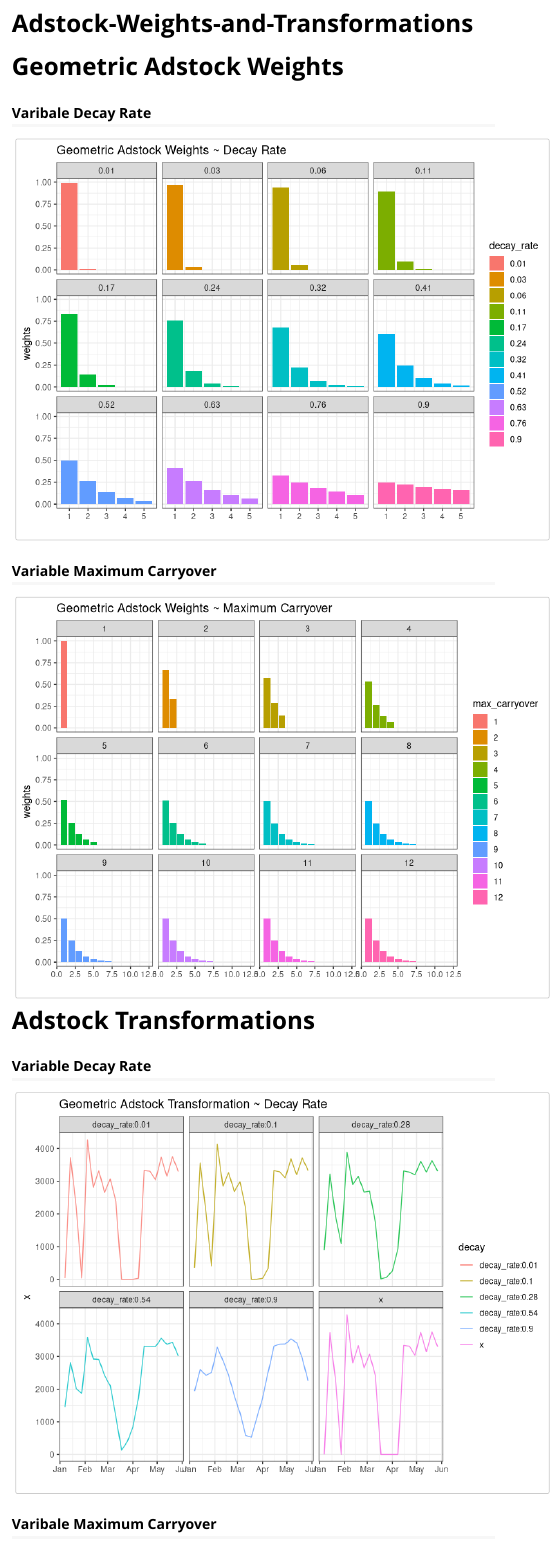
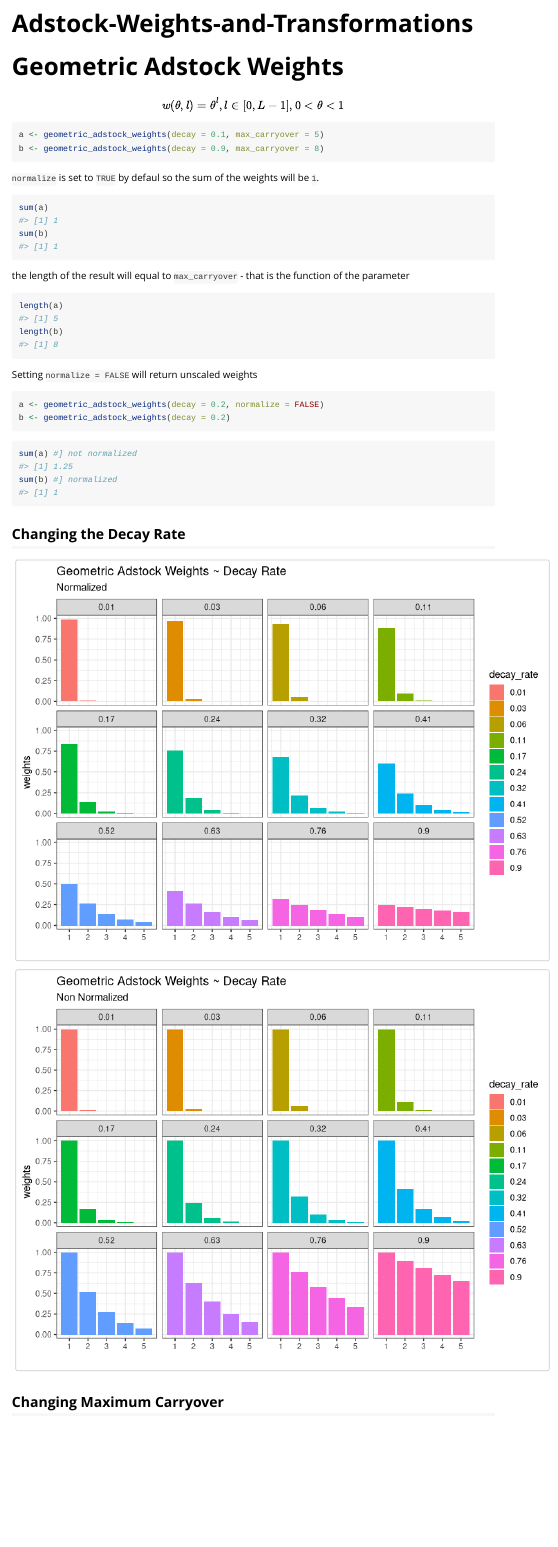
Before and after one commit to bdshaff/tidymmm, an R Markdown document (vignettes/Adstock-Weights-and-Transformations.Rmd): the page in a window 1100 px wide, from its top. Rendered offline with R 4.5, knitr and Pandoc, with nearby package versions.

Commit message:
edit vig

````diff
--- a/vignettes/Adstock-Weights-and-Transformations.Rmd
+++ b/vignettes/Adstock-Weights-and-Transformations.Rmd
@@ -30,7 +30,42 @@ library(dplyr)
 
 # Geometric Adstock Weights
 
-## Varibale Decay Rate
+$$
+w(\theta,l) = \theta^l, l \in[0,L-1], 0<\theta<1
+$$
+
+```{r}
+a <- geometric_adstock_weights(decay = 0.1, max_carryover = 5)
+b <- geometric_adstock_weights(decay = 0.9, max_carryover = 8)
+```
+
+`normalize` is set to `TRUE` by defaul so the sum of the weights will be `1`.
+```{r}
+sum(a)
+sum(b)
+```
+
+the length of the result will equal to `max_carryover` - that is the function of the parameter
+
+```{r}
+length(a)
+length(b)
+```
+
+
+Setting `normalize = FALSE` will return unscaled weights
+```{r}
+a <- geometric_adstock_weights(decay = 0.2, normalize = FALSE)
+b <- geometric_adstock_weights(decay = 0.2)
+```
+
+```{r}
+sum(a) #] not normalized
+sum(b) #] normalized
+```
+
+
+## Changing the Decay Rate
 
 ```{r echo=FALSE}
 max_carryover <- 5
@@ -54,10 +89,39 @@ weights_df %>%
   geom_col() +
   facet_wrap(decay_rate~.) +
   theme_bw() +
-  labs(title = "Geometric Adstock Weights ~ Decay Rate", x = "")
+  labs(title = "Geometric Adstock Weights ~ Decay Rate", x = "",
+       subtitle = "Normalized")
 ```
 
-## Variable Maximum Carryover
+```{r echo=FALSE}
+max_carryover <- 5
+sample_decay_rates <- round((seq(0.1, 0.95, length.out = 12))^2, 2)
+weights <- map(
+  sample_decay_rates,
+  ~geometric_adstock_weights(
+    decay = .x,
+    max_carryover = max_carryover,
+    normalize = FALSE
+    )
+  )
+names(weights) <- sample_decay_rates
+
+weights_df <-
+  enframe(weights) %>%
+  unnest() %>%
+  setNames(c("decay_rate","weights"))
+
+weights_df %>%
+  ggplot(aes(x = rep(1:max_carryover,12), weights, fill = decay_rate)) +
+  geom_col() +
+  facet_wrap(decay_rate~.) +
+  theme_bw() +
+  labs(title = "Geometric Adstock Weights ~ Decay Rate", x = "",
+       subtitle = "Non Normalized")
+```
+
+
+## Changing Maximum Carryover
 
 ```{r echo=FALSE}
 decay_rate <- 0.5
@@ -84,12 +149,13 @@ weights_df %>%
   geom_col() +
   facet_wrap(max_carryover~.) +
   theme_bw() +
-  labs(title = "Geometric Adstock Weights ~ Maximum Carryover", x = "")
+  labs(title = "Geometric Adstock Weights ~ Maximum Carryover", x = "",
+       subtitle = "Normalized")
 ```
 
 # Adstock Transformations
 
-## Variable Decay Rate
+## Changing Decay Rate
 
 ```{r echo=FALSE}
 x <- mmm_imps$mi_banners
@@ -119,7 +185,7 @@ mmm_imps %>%
   labs(title = "Geometric Adstock Transformation ~ Decay Rate", x = "")
 ```
 
-## Varibale Maximum Carryover
+## Changing Maximum Carryover
 
 ```{r echo=FALSE}
 x <- mmm_imps$mi_banners
````
Also changed, not shown: vignettes/articles/vignettes-Adstock-Weights-and-Transformations-Rmd.Rmd (deleted, +0 -14 lines), vignettes/Adstock-Weights-and-Transformations.Rmd (3 more changed lines).
